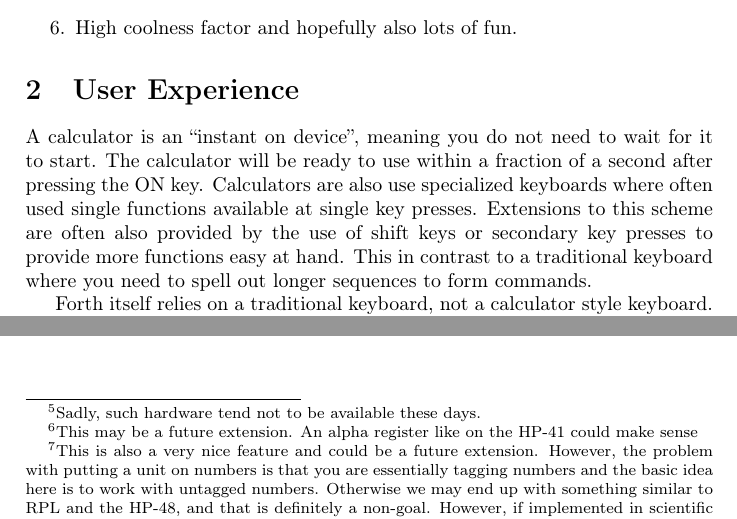
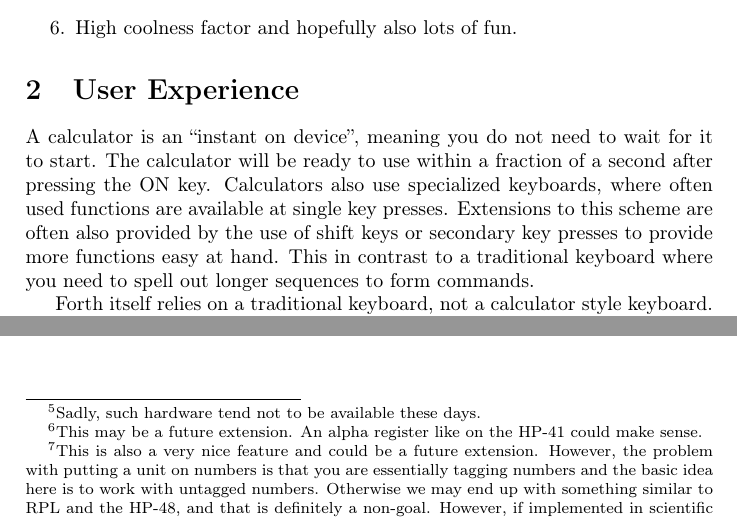
Before and after one commit to hth313/hthforth, a LaTeX document (doc/Functional.tex): two parts of pages 2 and 5 of 5, joined at a grey line, cut so that both start at the same text. Compiled offline with pdfLaTeX.

Commit message:
Minor spelling corrections.

```diff
--- a/doc/Functional.tex
+++ b/doc/Functional.tex
@@ -31,7 +31,7 @@ Today Forth has its followers, but they are rather few. Forth is still an appeal
 \end{enumerate}
 
 \section{User Experience}
-A calculator is an ``instant on device'', meaning you do not need to wait for it to start. The calculator will be ready to use within a fraction of a second after pressing the ON key. Calculators are also use specialized keyboards where often used single functions available at single key presses. Extensions to this scheme are often also provided by the use of shift keys or secondary key presses to provide more functions easy at hand. This in contrast to a traditional keyboard where you need to spell out longer sequences to form commands.
+A calculator is an ``instant on device'', meaning you do not need to wait for it to start. The calculator will be ready to use within a fraction of a second after pressing the ON key. Calculators also use specialized keyboards, where often used functions are available at single key presses. Extensions to this scheme are often also provided by the use of shift keys or secondary key presses to provide more functions easy at hand. This in contrast to a traditional keyboard where you need to spell out longer sequences to form commands.
 
 Forth itself relies on a traditional keyboard, not a calculator style keyboard. Another problem is that a traditional keyboard may not even be available. Since Forth is a language that is meant to be extended, a calculator style keyboard handling is one of the extensions to be provided and this will act as the input interface when activated.
 
```
Also changed, not shown: doc/Functional.tex (2 more changed lines).
